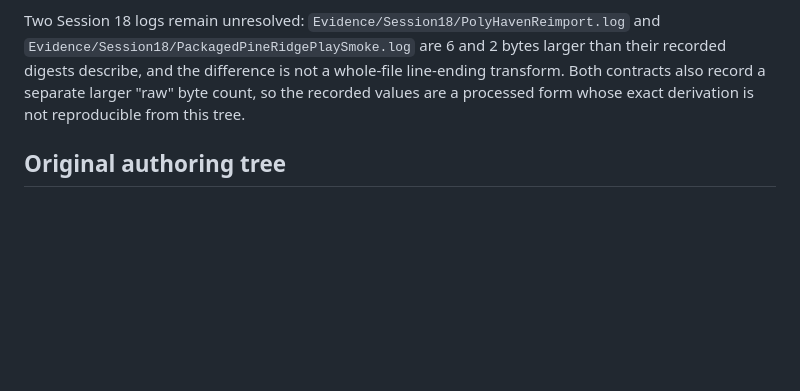
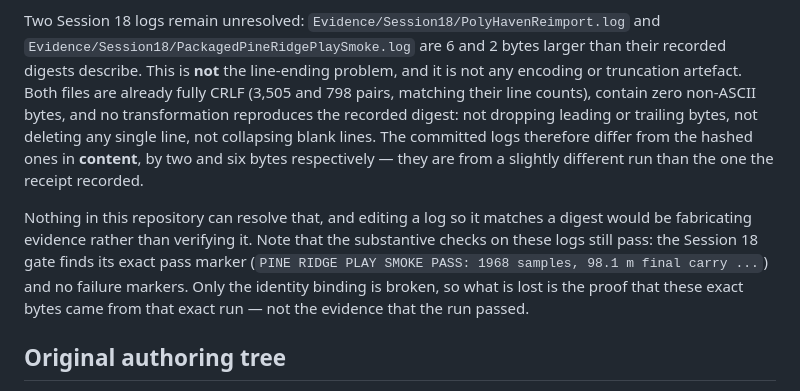
Before and after one commit to ridgemerkley2-web/Disc-Tour, a Markdown page: Docs/FRESH_CHECKOUT.md, the part around the change. Rendered like a GitHub page; blank space fills up the shorter version.

Commit message:
Record what the two Session 18 log digests actually mean
They are not a line-ending artefact. Both files are already fully CRLF with
zero non-ASCII bytes, and no transformation reproduces the recorded digest:
not leading or trailing truncation, not deleting any single line, not
collapsing blank lines. The committed logs differ from the hashed ones in
content by two and six bytes, so they come from a slightly different run.

The substantive checks still pass -- the gate finds its exact pass marker and
no failure markers -- so what is lost is the proof that these bytes came from
that run, not the evidence that the run passed. Editing a log to match a digest
would be fabricating evidence, so this stays open for the authoring machine.

Co-Authored-By: Claude Opus 5 <noreply@anthropic.com>

```diff
--- a/Docs/FRESH_CHECKOUT.md
+++ b/Docs/FRESH_CHECKOUT.md
@@ -72,10 +72,22 @@ caught by this check after a hand-picked suffix list missed them.
 
 Two Session 18 logs remain unresolved: `Evidence/Session18/PolyHavenReimport.log`
 and `Evidence/Session18/PackagedPineRidgePlaySmoke.log` are 6 and 2 bytes larger
-than their recorded digests describe, and the difference is not a whole-file
-line-ending transform. Both contracts also record a separate larger "raw" byte
-count, so the recorded values are a processed form whose exact derivation is not
-reproducible from this tree.
+than their recorded digests describe. This is **not** the line-ending problem, and
+it is not any encoding or truncation artefact. Both files are already fully CRLF
+(3,505 and 798 pairs, matching their line counts), contain zero non-ASCII bytes,
+and no transformation reproduces the recorded digest: not dropping leading or
+trailing bytes, not deleting any single line, not collapsing blank lines. The
+committed logs therefore differ from the hashed ones in **content**, by two and six
+bytes respectively — they are from a slightly different run than the one the
+receipt recorded.
+
+Nothing in this repository can resolve that, and editing a log so it matches a
+digest would be fabricating evidence rather than verifying it. Note that the
+substantive checks on these logs still pass: the Session 18 gate finds its exact
+pass marker (`PINE RIDGE PLAY SMOKE PASS: 1968 samples, 98.1 m final carry ...`)
+and no failure markers. Only the identity binding is broken, so what is lost is the
+proof that these exact bytes came from that exact run — not the evidence that the
+run passed.
 
 ## Original authoring tree
 
```
